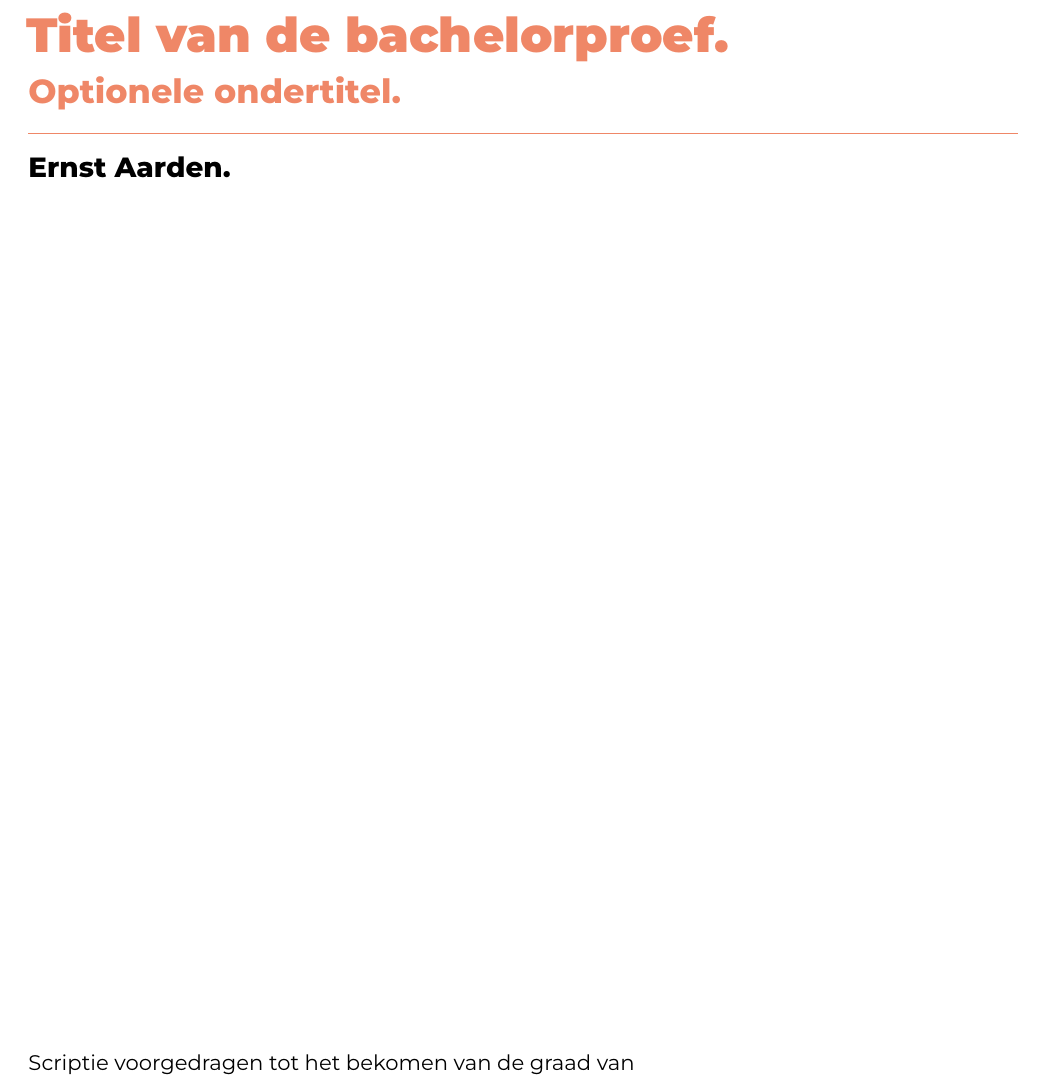
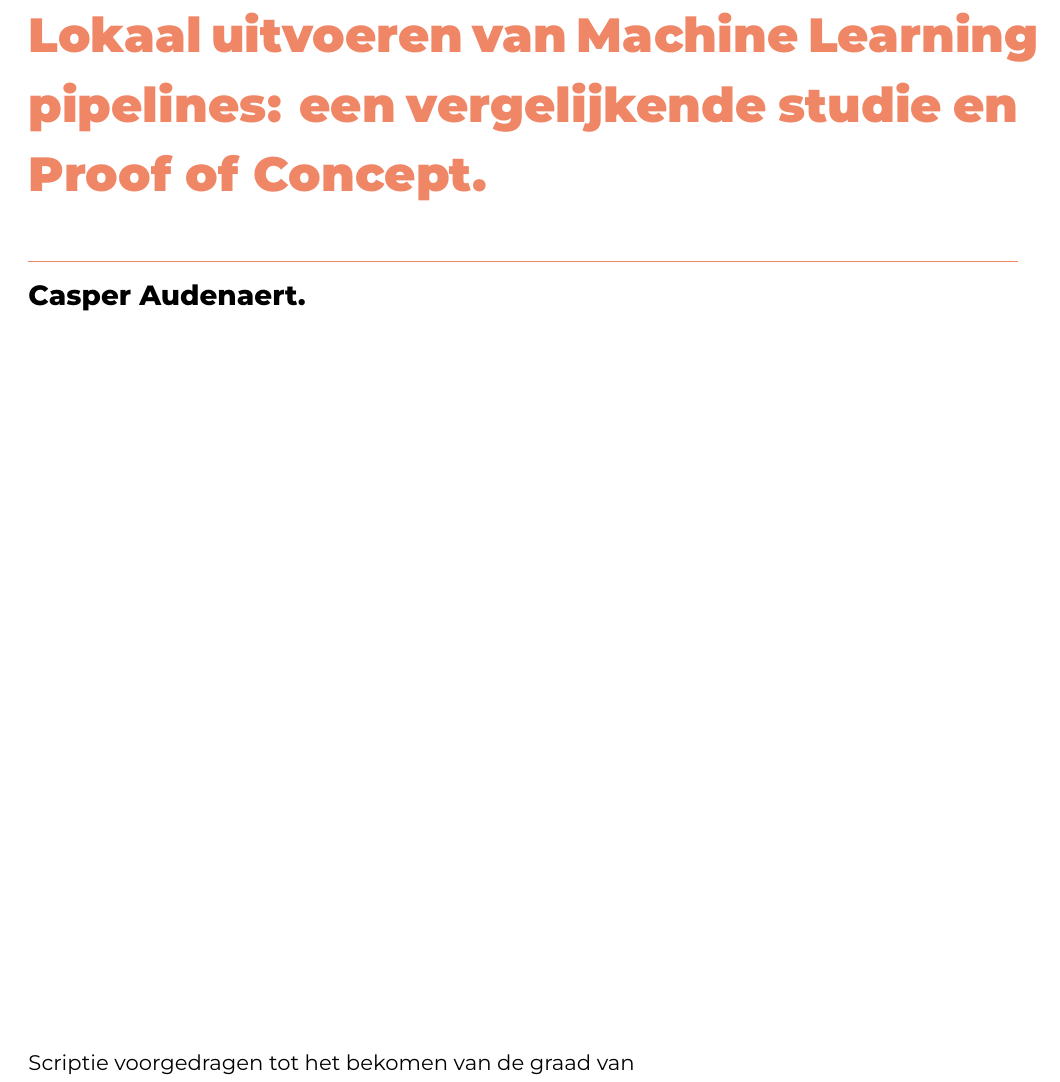
Before and after one commit to casperaudenaert/BP, a LaTeX thesis (bachproef/FamilienaamVoornaamBP.tex): part of page 1 of 29, cut at the place of the change. Compiled offline with XeLaTeX; a missing font is replaced by an installed copy or a similar font; a LaTeX package or settings file that is missing is left out.

Commit message:
basic info

```diff
--- a/bachproef/FamilienaamVoornaamBP.tex
+++ b/bachproef/FamilienaamVoornaamBP.tex
@@ -52,12 +52,11 @@
 
 %%---------- Document metadata -------------------------------------------------
 % TODO: Replace this with your own information
-\author{Ernst Aarden}
+\author{Casper Audenaert}
 \supervisor{Dhr. F. Van Houte}
 \cosupervisor{Mevr. S. Beeckman}
-\title[Optionele ondertitel]%
-    {Titel van de bachelorproef}
-\academicyear{\advance\year by -1 \the\year--\advance\year by 1 \the\year}
+\title{Lokaal uitvoeren van Machine Learning pipelines: een vergelijkende studie en Proof of Concept.}
+\academicyear{\advance\year 2023 \the\year--\advance\year 2024 \the\year}
 \examperiod{1}
 \degreesought{\IfLanguageName{dutch}{Professionele bachelor in de toegepaste informatica}{Bachelor of applied computer science}}
 \partialthesis{false} %% To display 'in partial fulfilment'
```
